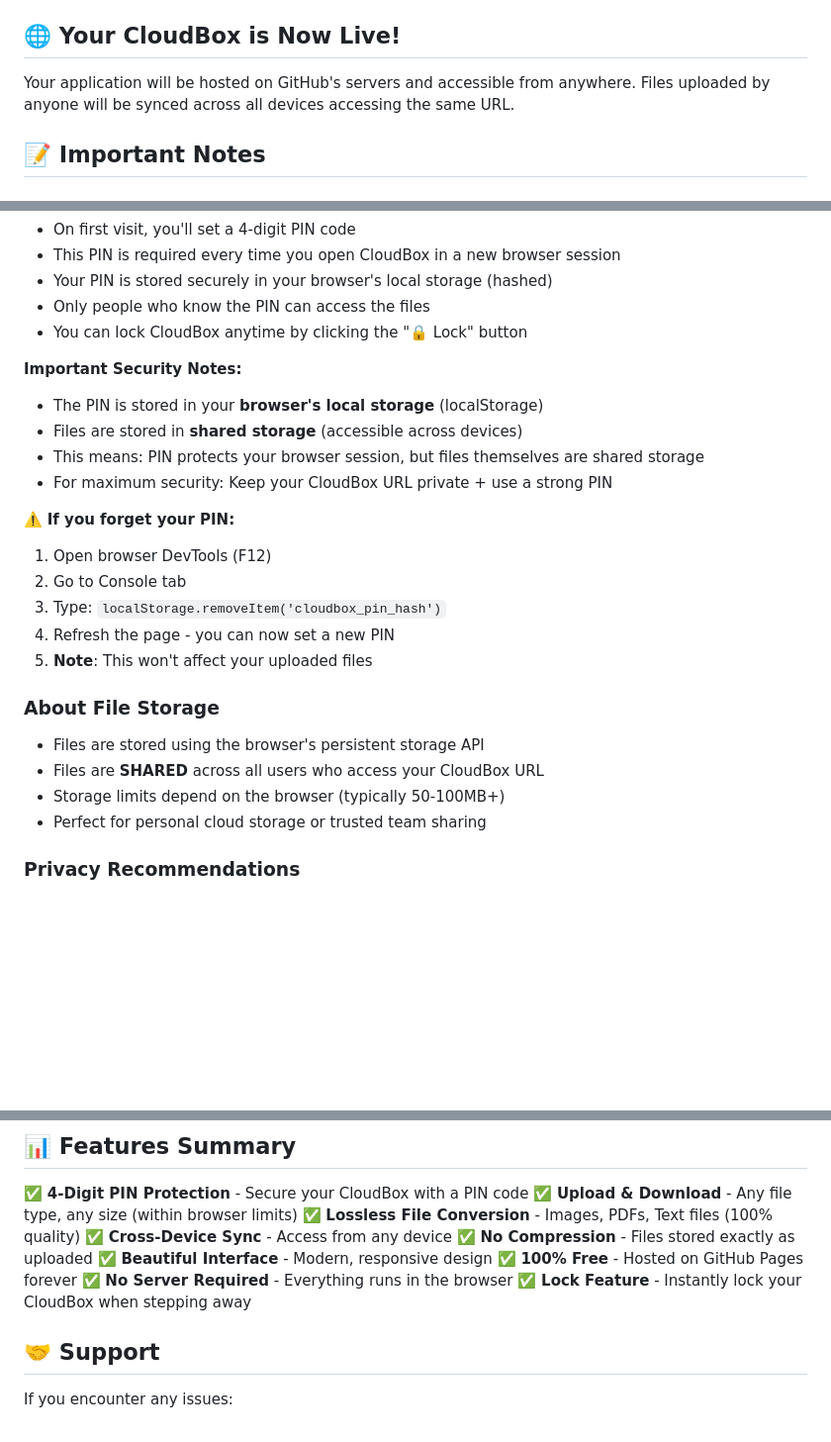
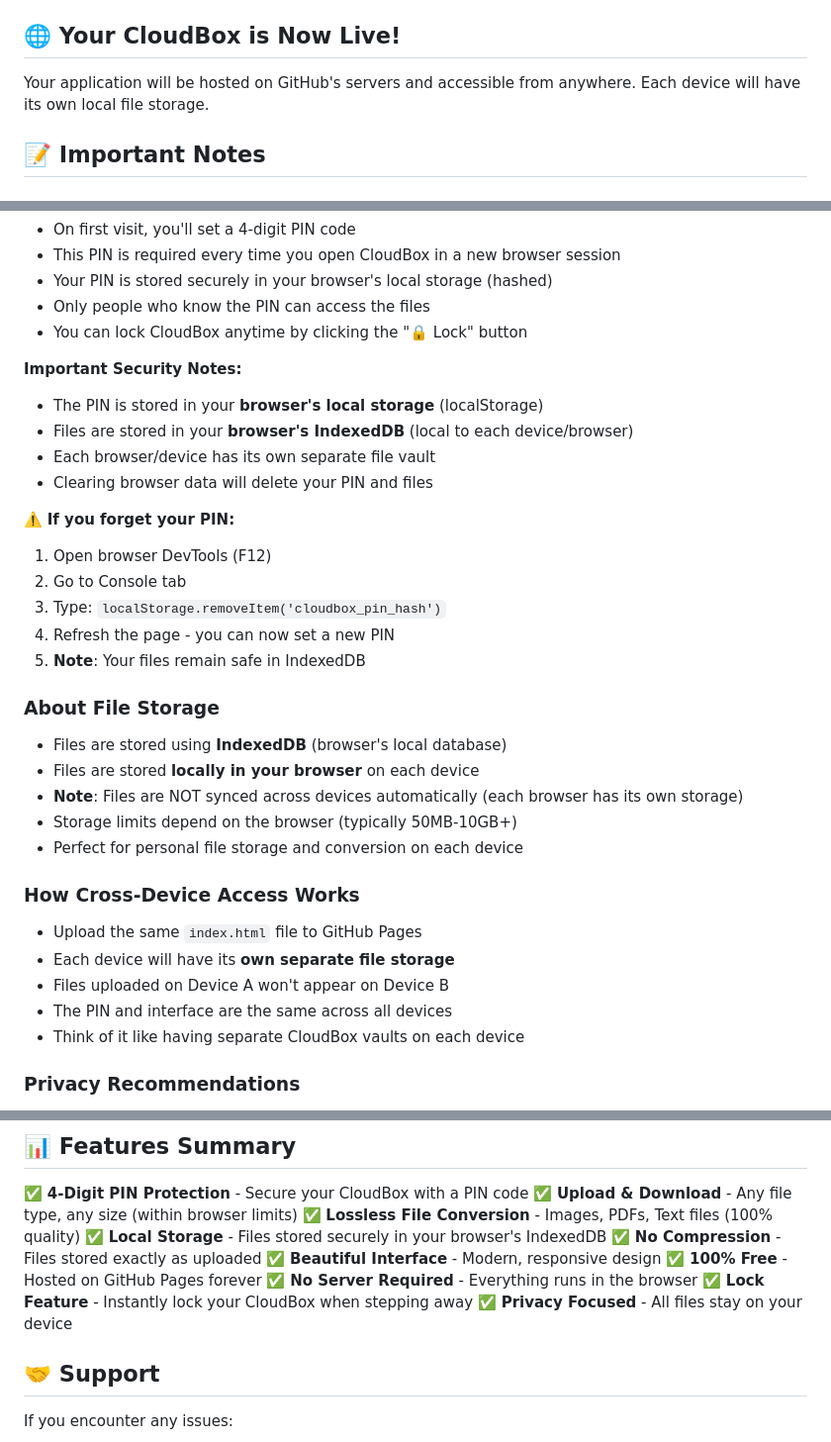
Before and after one commit to elephantdownstairs/cloud-dropbox, a Markdown page: SETUP_GUIDE.md, 3 parts joined by grey strips. Shown: that part at 99% size. Drawn GitHub-style; blank space fills up the shorter version.

```diff
--- a/SETUP_GUIDE.md
+++ b/SETUP_GUIDE.md
@@ -48,7 +48,7 @@ Replace `YOUR-USERNAME` with your actual GitHub username.
 
 ## 🌐 Your CloudBox is Now Live!
 
-Your application will be hosted on GitHub's servers and accessible from anywhere. Files uploaded by anyone will be synced across all devices accessing the same URL.
+Your application will be hosted on GitHub's servers and accessible from anywhere. Each device will have its own local file storage.
 
 ## 📝 Important Notes
 
@@ -63,22 +63,30 @@ Your application will be hosted on GitHub's servers and accessible from anywhere
 
 **Important Security Notes:**
 - The PIN is stored in your **browser's local storage** (localStorage)
-- Files are stored in **shared storage** (accessible across devices)
-- This means: PIN protects your browser session, but files themselves are shared storage
-- For maximum security: Keep your CloudBox URL private + use a strong PIN
+- Files are stored in your **browser's IndexedDB** (local to each device/browser)
+- Each browser/device has its own separate file vault
+- Clearing browser data will delete your PIN and files
 
 ⚠️ **If you forget your PIN:**
 1. Open browser DevTools (F12)
 2. Go to Console tab
 3. Type: `localStorage.removeItem('cloudbox_pin_hash')`
 4. Refresh the page - you can now set a new PIN
-5. **Note**: This won't affect your uploaded files
+5. **Note**: Your files remain safe in IndexedDB
 
 ### About File Storage
-- Files are stored using the browser's persistent storage API
-- Files are **SHARED** across all users who access your CloudBox URL
-- Storage limits depend on the browser (typically 50-100MB+)
-- Perfect for personal cloud storage or trusted team sharing
+- Files are stored using **IndexedDB** (browser's local database)
+- Files are stored **locally in your browser** on each device
+- **Note**: Files are NOT synced across devices automatically (each browser has its own storage)
+- Storage limits depend on the browser (typically 50MB-10GB+)
+- Perfect for personal file storage and conversion on each device
+
+### How Cross-Device Access Works
+- Upload the same `index.html` file to GitHub Pages
+- Each device will have its **own separate file storage**
+- Files uploaded on Device A won't appear on Device B
+- The PIN and interface are the same across all devices
+- Think of it like having separate CloudBox vaults on each device
 
 ### Privacy Recommendations
 1. **For Personal Use**: Keep URL private + use a strong 4-digit PIN
@@ -197,12 +205,13 @@ Want to use your own domain? (e.g., `cloudbox.yourdomain.com`)
 ✅ **4-Digit PIN Protection** - Secure your CloudBox with a PIN code
 ✅ **Upload & Download** - Any file type, any size (within browser limits)
 ✅ **Lossless File Conversion** - Images, PDFs, Text files (100% quality)
-✅ **Cross-Device Sync** - Access from any device
+✅ **Local Storage** - Files stored securely in your browser's IndexedDB
 ✅ **No Compression** - Files stored exactly as uploaded
 ✅ **Beautiful Interface** - Modern, responsive design
 ✅ **100% Free** - Hosted on GitHub Pages forever
 ✅ **No Server Required** - Everything runs in the browser
 ✅ **Lock Feature** - Instantly lock your CloudBox when stepping away
+✅ **Privacy Focused** - All files stay on your device
 
 ## 🤝 Support
 
```
